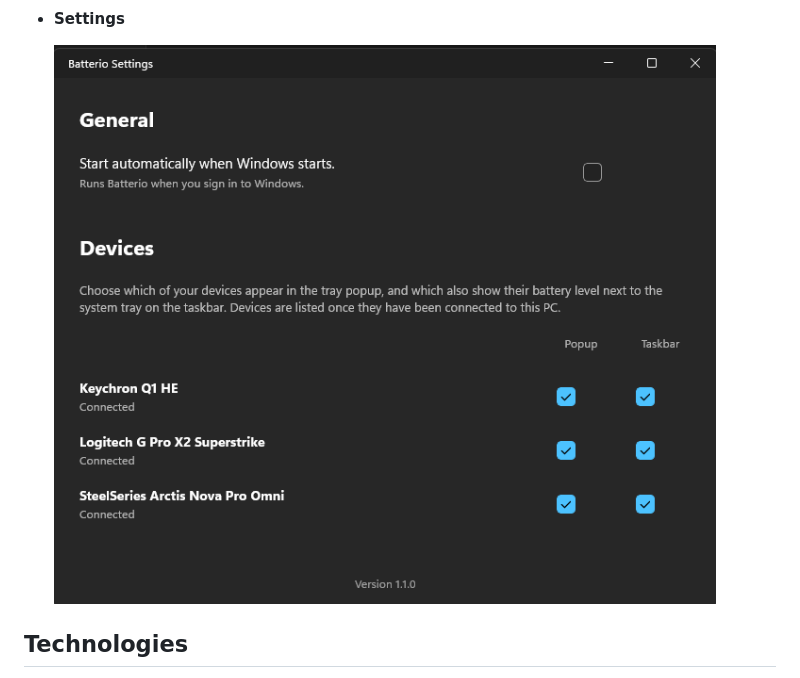
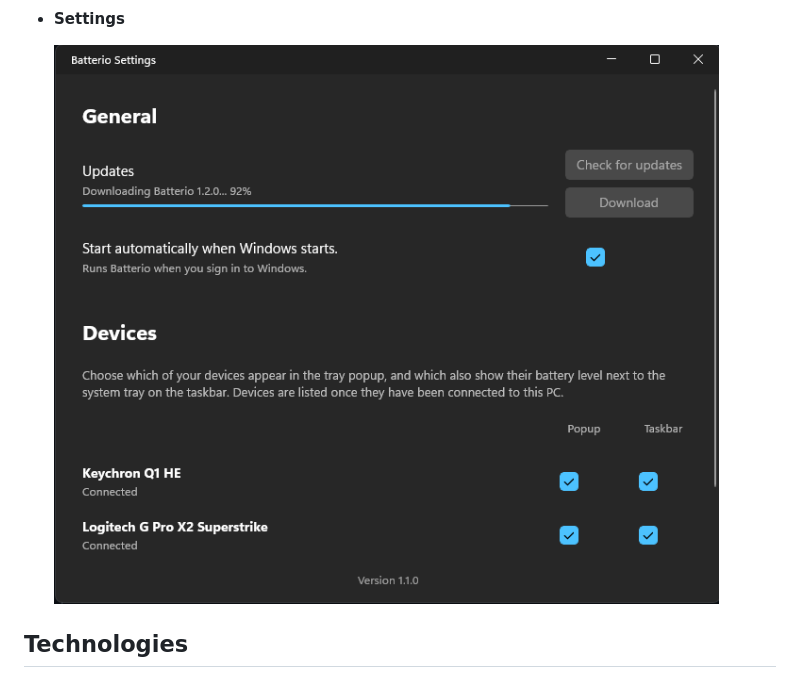
Before and after one commit to luka223/batterio, a Markdown page: README.md, the part around the change. Drawn GitHub-style; pictures changed too: docs/screenshots/settings3.png (deleted), docs/screenshots/settings4.png (added).

Commit message:
added auto-updater screenshot in README

```diff
--- a/README.md
+++ b/README.md
@@ -38,7 +38,7 @@ The strip is shown on the primary taskbar only, and only while the taskbar is at
 
 - **Settings**
 
-  ![Settings](docs/screenshots/settings3.png)
+  ![Settings](docs/screenshots/settings4.png)
 
 ## Technologies
 
```
